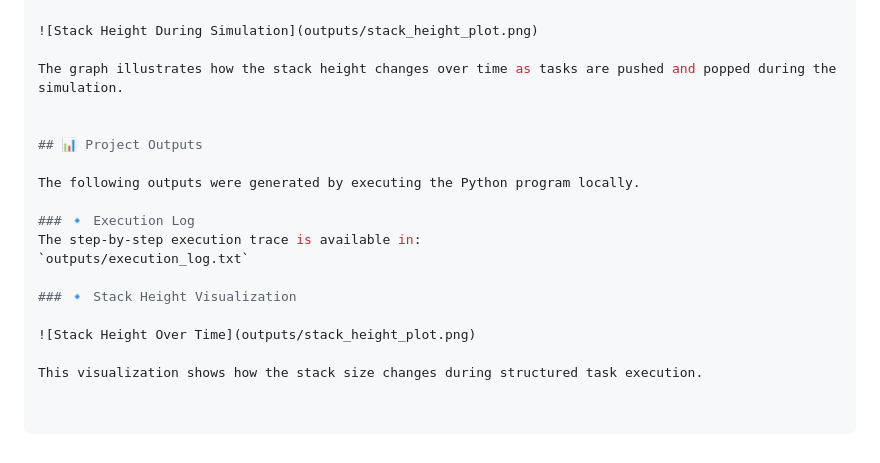
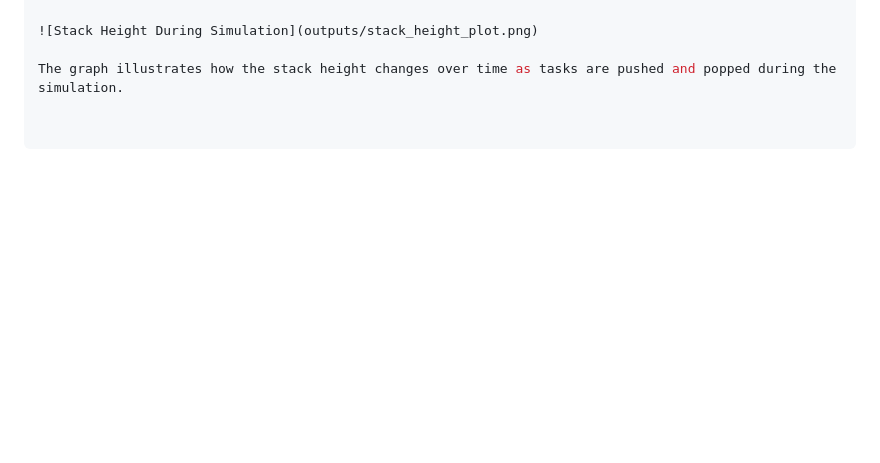
Before and after one commit to Aayu2810/stack-augmented-decoding, a Markdown page: README.md, the part around the change. GitHub-like rendering; blank space fills up the shorter version.

```diff
--- a/README.md
+++ b/README.md
@@ -185,18 +185,3 @@ A step-by-step trace of the simulated reasoning process is available in:
 ![Stack Height During Simulation](outputs/stack_height_plot.png)
 
 The graph illustrates how the stack height changes over time as tasks are pushed and popped during the simulation.
-
-
-## 📊 Project Outputs
-
-The following outputs were generated by executing the Python program locally.
-
-### 🔹 Execution Log
-The step-by-step execution trace is available in:
-`outputs/execution_log.txt`
-
-### 🔹 Stack Height Visualization
-
-![Stack Height Over Time](outputs/stack_height_plot.png)
-
-This visualization shows how the stack size changes during structured task execution.
```
